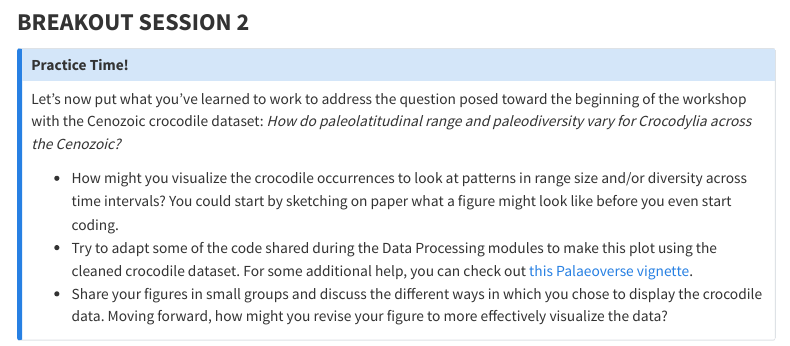
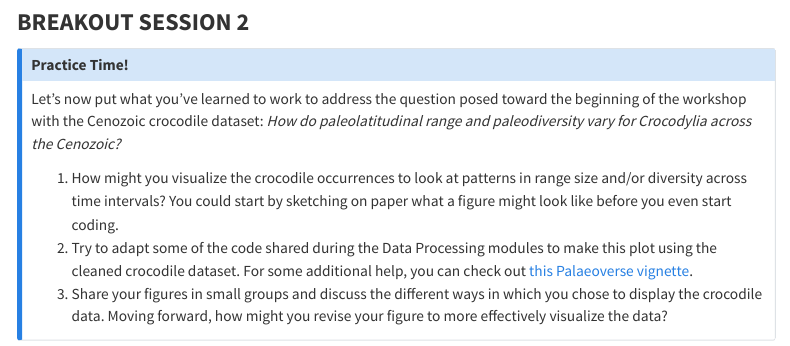
Before and after one commit to palaeoverse/2025-GSA-workshop, a Quarto document (05_harmonization/index.qmd): the page in a window 1100 px wide, from 3180 px down. Rendered offline with R 4.5, knitr and Pandoc in place of Quarto, with nearby package versions; some code elsewhere in the file could not run offline; menus at the side of the page are left out; long lines of code are wrapped.

Commit message:
minor edits to breakout session

```diff
--- a/05_harmonization/index.qmd
+++ b/05_harmonization/index.qmd
@@ -456,7 +456,7 @@ And that's that!
 ::: {.callout-note title="Practice Time!"}
 Let's now put what you've learned to work to address the question posed toward the beginning of the workshop with the Cenozoic crocodile dataset: *How do paleolatitudinal range and paleodiversity vary for Crocodylia across the Cenozoic?*
 
-- How might you visualize the crocodile occurrences to look at patterns in range size and/or diversity across time intervals? You could start by sketching on paper what a figure might look like before you even start coding.
-- Try to adapt some of the code shared during the Data Processing modules to make this plot using the cleaned crocodile dataset. For some additional help, you can check out [this Palaeoverse vignette](https://palaeoverse.palaeoverse.org/articles/tetrapod-biodiversity.html).
-- Share your figures in small groups and discuss the different ways in which you chose to display the crocodile data. Moving forward, how might you revise your figure to more effectively visualize the data?
+1. How might you visualize the crocodile occurrences to look at patterns in range size and/or diversity across time intervals? You could start by sketching on paper what a figure might look like before you even start coding.
+2. Try to adapt some of the code shared during the Data Processing modules to make this plot using the cleaned crocodile dataset. For some additional help, you can check out [this Palaeoverse vignette](https://palaeoverse.palaeoverse.org/articles/tetrapod-biodiversity.html).
+3. Share your figures in small groups and discuss the different ways in which you chose to display the crocodile data. Moving forward, how might you revise your figure to more effectively visualize the data?
 :::
```
